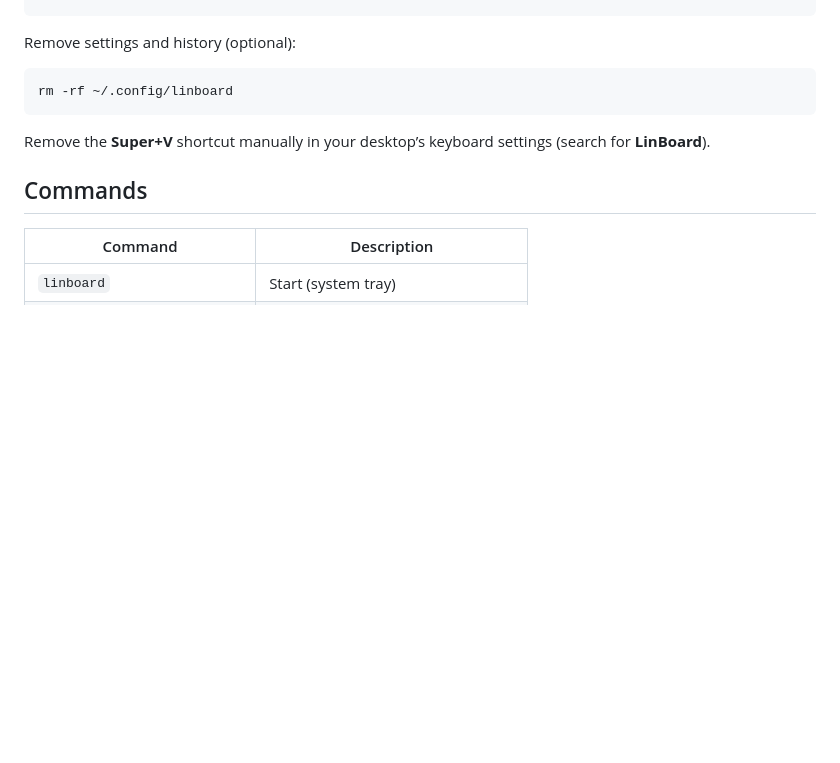
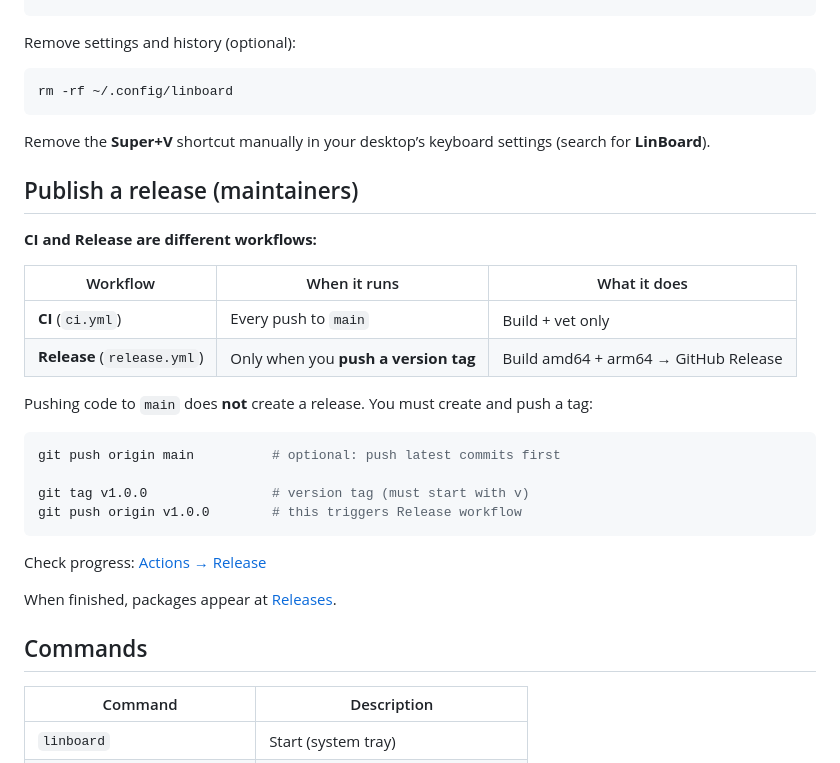
Before and after one commit to Foisalislambd/LinBoard, a Markdown page: README.md, the part around the change. GitHub-like rendering; blank space fills up the shorter version.

Commit message:
Add release process documentation to README for maintainers
Include detailed instructions on CI and Release workflows, emphasizing the need for version tagging to trigger releases. Provide example commands for pushing code and creating tags, along with links to monitor release progress.

````diff
--- a/README.md
+++ b/README.md
@@ -279,6 +279,28 @@ rm -rf ~/.config/linboard
 
 Remove the **Super+V** shortcut manually in your desktop’s keyboard settings (search for **LinBoard**).
 
+## Publish a release (maintainers)
+
+**CI and Release are different workflows:**
+
+| Workflow | When it runs | What it does |
+|----------|--------------|--------------|
+| **CI** (`ci.yml`) | Every push to `main` | Build + vet only |
+| **Release** (`release.yml`) | Only when you **push a version tag** | Build amd64 + arm64 → GitHub Release |
+
+Pushing code to `main` does **not** create a release. You must create and push a tag:
+
+```bash
+git push origin main          # optional: push latest commits first
+
+git tag v1.0.0                # version tag (must start with v)
+git push origin v1.0.0        # this triggers Release workflow
+```
+
+Check progress: [Actions → Release](https://github.com/Foisalislambd/LinBoard/actions/workflows/release.yml)
+
+When finished, packages appear at [Releases](https://github.com/Foisalislambd/LinBoard/releases).
+
 ## Commands
 
 | Command | Description |
````
